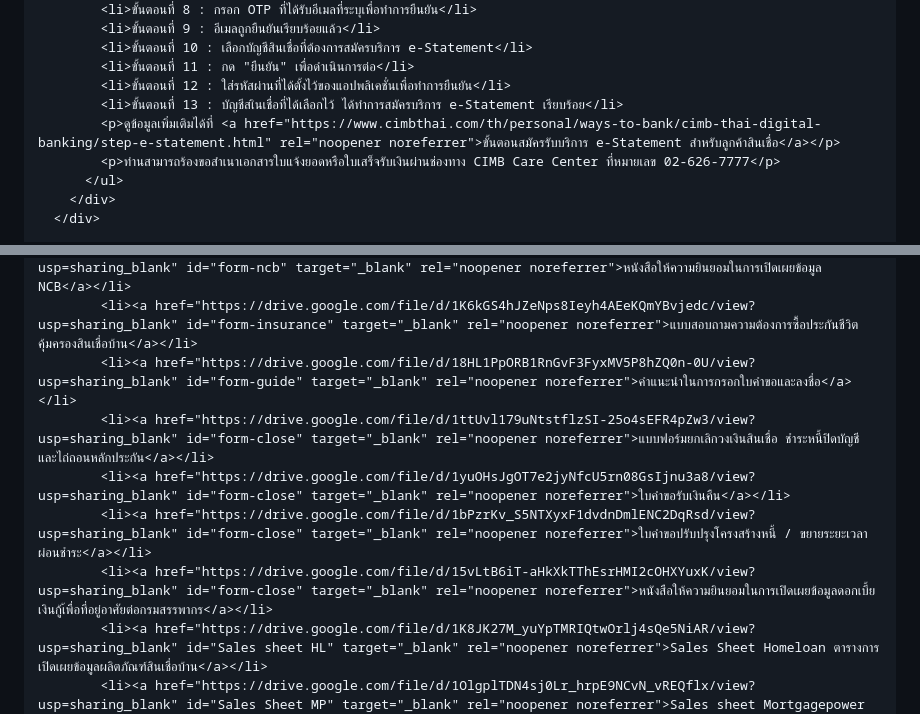
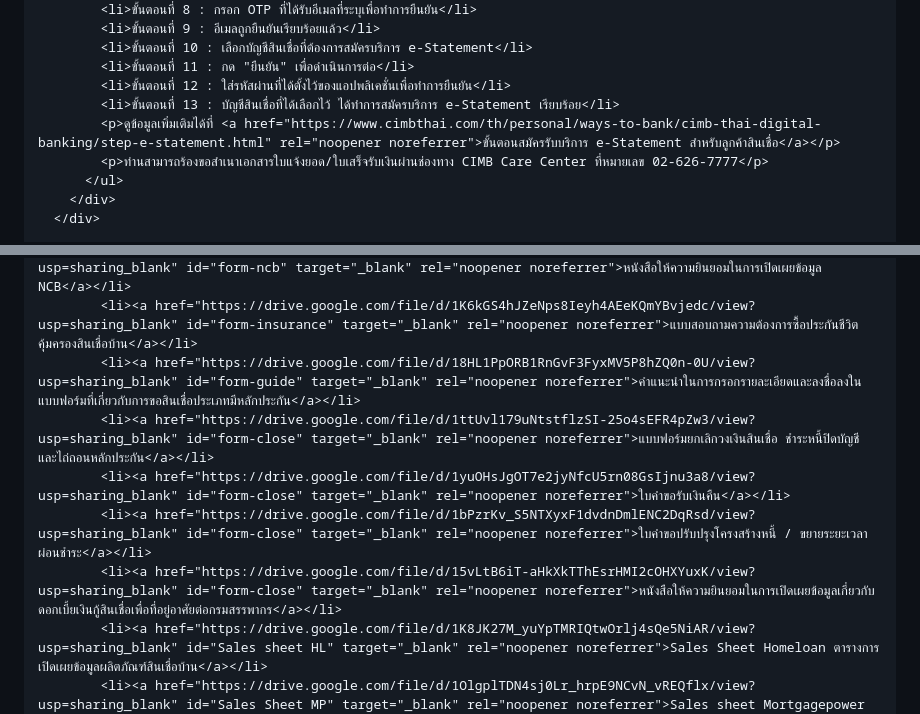
Before and after one commit to phromdhephoosakul-lgtm/faqsorn, a Markdown page: README.md, 2 parts joined by grey strips. GitHub-like rendering.

Commit message:
Fix typos and improve phrasing in README.md

```diff
--- a/README.md
+++ b/README.md
@@ -438,9 +438,9 @@
             <li>ขั้นตอนที่ 10 : เลือกบัญชีสินเชื่อที่ต้องการสมัครบริการ e-Statement</li>
             <li>ขั้นตอนที่ 11 : กด "ยืนยัน" เพื่อดำเนินการต่อ</li>
             <li>ขั้นตอนที่ 12 : ใส่รหัสผ่านที่ได้ตั้งไว้ของแอปพลิเคชั่นเพื่อทำการยืนยัน</li>
-            <li>ขั้นตอนที่ 13 : บัญชีสเินเชื่อที่ได้เลือกไว้ ได้ทำการสมัครบริการ e-Statement เรียบร้อย</li>
+            <li>ขั้นตอนที่ 13 : บัญชีสินเชื่อที่ได้เลือกไว้ ได้ทำการสมัครบริการ e-Statement เรียบร้อย</li>
             <p>ดูข้อมูลเพิ่มเติมได้ที่ <a href="https://www.cimbthai.com/th/personal/ways-to-bank/cimb-thai-digital-banking/step-e-statement.html" rel="noopener noreferrer">ขั้นตอนสมัครรับบริการ e-Statement สำหรับลูกค้าสินเชื่อ</a></p>
-            <p>ท่านสามารถร้องขอสำเนาเอกสารใบแจ้งยอดหรือใบเสร็จรับเงินผ่านช่องทาง CIMB Care Center ที่หมายเลข 02-626-7777</p>
+            <p>ท่านสามารถร้องขอสำเนาเอกสารใบแจ้งยอด/ใบเสร็จรับเงินผ่านช่องทาง CIMB Care Center ที่หมายเลข 02-626-7777</p>
           </ul>
         </div>
       </div>
@@ -476,11 +476,11 @@
             <li><a href="https://drive.google.com/file/d/16YAMQYsgEiREBFQOSI9s5q6Cs_OYD0fC/view?usp=sharing_blank" id="form-pdpa" target="_blank" rel="noopener noreferrer">หนังสือให้ความยินยอมเก็บรวบรวม ใช้ เปิดเผยข้อมูลส่วนบุคคล PDPA Consents</a></li>
             <li><a href="https://drive.google.com/file/d/1ctjuBQ2EMu_SkWXthoS_M3XZViwu4Esy/view?usp=sharing_blank" id="form-ncb" target="_blank" rel="noopener noreferrer">หนังสือให้ความยินยอมในการเปิดเผยข้อมูล NCB</a></li>
             <li><a href="https://drive.google.com/file/d/1K6kGS4hJZeNps8Ieyh4AEeKQmYBvjedc/view?usp=sharing_blank" id="form-insurance" target="_blank" rel="noopener noreferrer">แบบสอบถามความต้องการซื้อประกันชีวิตคุ้มครองสินเชื่อบ้าน</a></li>
-            <li><a href="https://drive.google.com/file/d/18HL1PpORB1RnGvF3FyxMV5P8hZQ0n-0U/view?usp=sharing_blank" id="form-guide" target="_blank" rel="noopener noreferrer">คำแนะนำในการกรอกใบคำขอและลงชื่อ</a></li>
+            <li><a href="https://drive.google.com/file/d/18HL1PpORB1RnGvF3FyxMV5P8hZQ0n-0U/view?usp=sharing_blank" id="form-guide" target="_blank" rel="noopener noreferrer">คำแนะนำในการกรอกรายละเอียดและลงชื่อลงในแบบฟอร์มที่เกี่ยวกับการขอสินเชื่อประเภทมีหลักประกัน</a></li>
             <li><a href="https://drive.google.com/file/d/1ttUvl179uNtstflzSI-25o4sEFR4pZw3/view?usp=sharing_blank" id="form-close" target="_blank" rel="noopener noreferrer">แบบฟอร์มยกเลิกวงเงินสินเชื่อ ชำระหนี้ปิดบัญชี และไถ่ถอนหลักประกัน</a></li>
             <li><a href="https://drive.google.com/file/d/1yuOHsJgOT7e2jyNfcU5rn08GsIjnu3a8/view?usp=sharing_blank" id="form-close" target="_blank" rel="noopener noreferrer">ใบคำขอรับเงินคืน</a></li>
             <li><a href="https://drive.google.com/file/d/1bPzrKv_S5NTXyxF1dvdnDmlENC2DqRsd/view?usp=sharing_blank" id="form-close" target="_blank" rel="noopener noreferrer">ใบคำขอปรับปรุงโครงสร้างหนี้ / ขยายระยะเวลาผ่อนชำระ</a></li>
-            <li><a href="https://drive.google.com/file/d/15vLtB6iT-aHkXkTThEsrHMI2cOHXYuxK/view?usp=sharing_blank" id="form-close" target="_blank" rel="noopener noreferrer">หนังสือให้ความยินยอมในการเปิดเผยข้อมูลดอกเบี้ยเงินกู้เ้พื่อที่อยู่อาศัยต่อกรมสรรพากร</a></li>
+            <li><a href="https://drive.google.com/file/d/15vLtB6iT-aHkXkTThEsrHMI2cOHXYuxK/view?usp=sharing_blank" id="form-close" target="_blank" rel="noopener noreferrer">หนังสือให้ความยินยอมในการเปิดเผยข้อมูลเกี่ยวกับดอกเบี้ยเงินกู้สินเชื่อเพื่อที่อยู่อาศัยต่อกรมสรรพากร</a></li>
             <li><a href="https://drive.google.com/file/d/1K8JK27M_yuYpTMRIQtwOrlj4sQe5NiAR/view?usp=sharing_blank" id="Sales sheet HL" target="_blank" rel="noopener noreferrer">Sales Sheet Homeloan ตารางการเปิดเผยข้อมูลผลิตภัณฑ์สินเชื่อบ้าน</a></li>
             <li><a href="https://drive.google.com/file/d/1OlgplTDN4sj0Lr_hrpE9NCvN_vREQflx/view?usp=sharing_blank" id="Sales Sheet MP" target="_blank" rel="noopener noreferrer">Sales sheet Mortgagepower ตารางการเปิดเผยข้อมูลผลิตภัณฑ์สินเชื่ออเนกประสงค์</a></li>
           </ul>
```
Also changed, not shown: other parts of README.md (+1 -1 lines).
